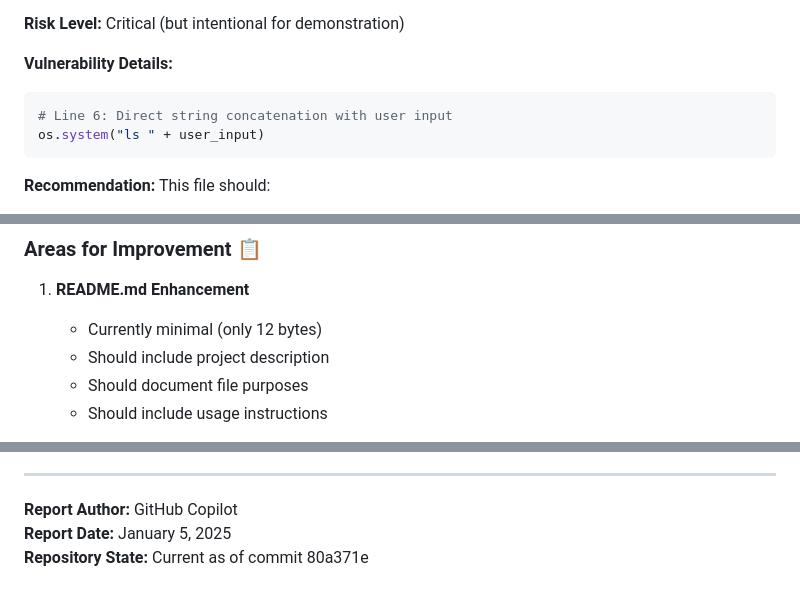
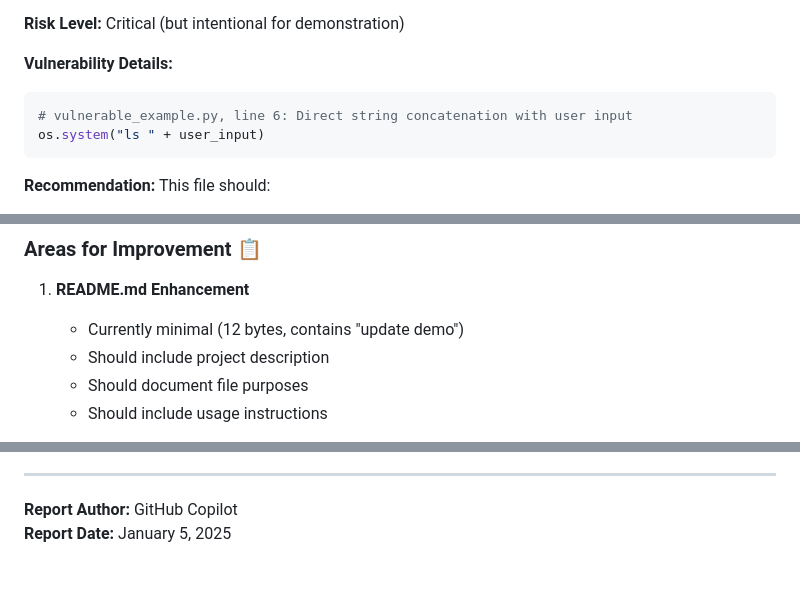
Before and after one commit to A-Georgiou/github-tools-demo, a Markdown page: REPOSITORY_REPORT.md, 3 parts joined by grey strips. GitHub-like rendering.

Commit message:
Address final code review feedback on report
Co-authored-by: A-Georgiou <25373927+A-Georgiou@users.noreply.github.com>

````diff
--- a/REPOSITORY_REPORT.md
+++ b/REPOSITORY_REPORT.md
@@ -74,7 +74,7 @@ The repository contains the following files:
 
 **Vulnerability Details:**
 ```python
-# Line 6: Direct string concatenation with user input
+# vulnerable_example.py, line 6: Direct string concatenation with user input
 os.system("ls " + user_input)
 ```
 
@@ -254,7 +254,7 @@ Dashboard
 
 ### Areas for Improvement 📋
 1. **README.md Enhancement**
-   - Currently minimal (only 12 bytes)
+   - Currently minimal (12 bytes, contains "update demo")
    - Should include project description
    - Should document file purposes
    - Should include usage instructions
@@ -404,4 +404,3 @@ This repository provides valuable examples and demonstrates strong technical cap
 
 **Report Author:** GitHub Copilot
 **Report Date:** January 5, 2025
-**Repository State:** Current as of commit 80a371e
````
